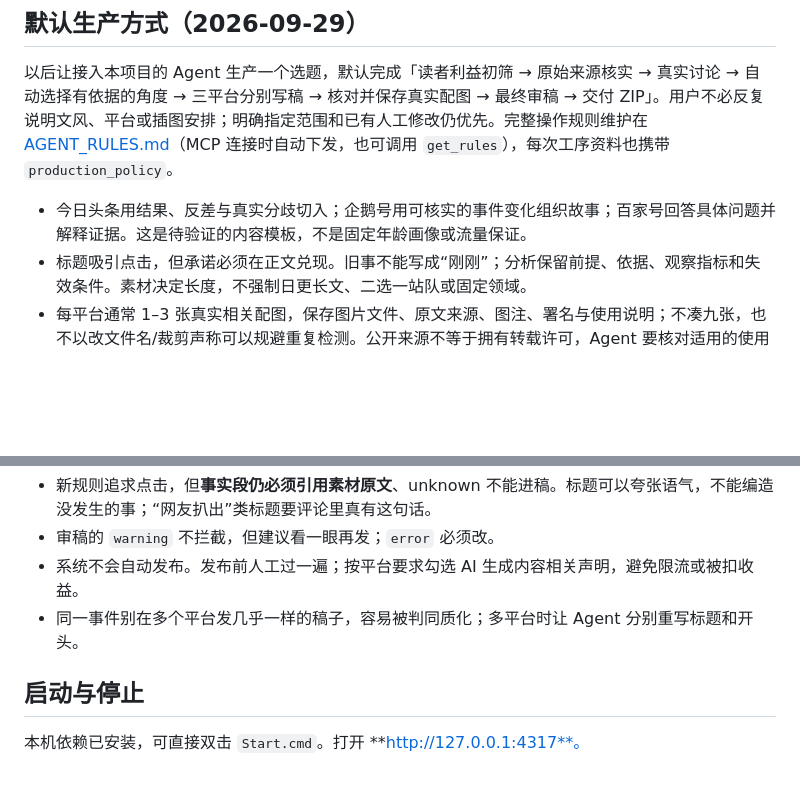
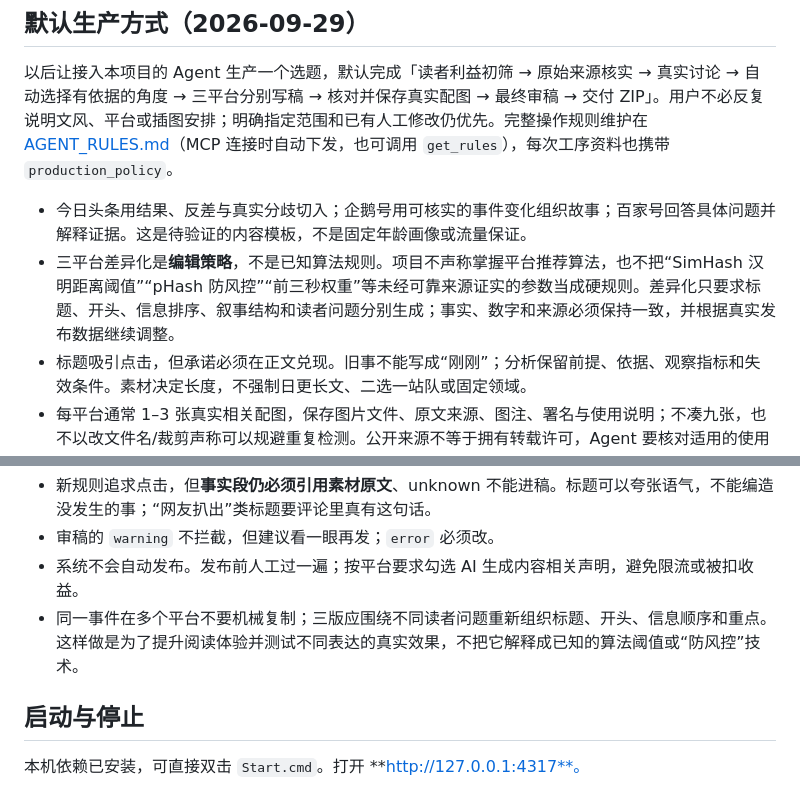
Before and after one commit to shangshang21/hotdesk, a Markdown page: README.md, 2 parts joined by grey strips. Rendered like a GitHub page; blank space fills up the shorter version.

Commit message:
Clarify platform differentiation without algorithm folklore

```diff
--- a/README.md
+++ b/README.md
@@ -11,6 +11,7 @@
 以后让接入本项目的 Agent 生产一个选题，默认完成「读者利益初筛 → 原始来源核实 → 真实讨论 → 自动选择有依据的角度 → 三平台分别写稿 → 核对并保存真实配图 → 最终审稿 → 交付 ZIP」。用户不必反复说明文风、平台或插图安排；明确指定范围和已有人工修改仍优先。完整操作规则维护在 [AGENT_RULES.md](AGENT_RULES.md)（MCP 连接时自动下发，也可调用 `get_rules`），每次工序资料也携带 `production_policy`。
 
 - 今日头条用结果、反差与真实分歧切入；企鹅号用可核实的事件变化组织故事；百家号回答具体问题并解释证据。这是待验证的内容模板，不是固定年龄画像或流量保证。
+- 三平台差异化是**编辑策略**，不是已知算法规则。项目不声称掌握平台推荐算法，也不把“SimHash 汉明距离阈值”“pHash 防风控”“前三秒权重”等未经可靠来源证实的参数当成硬规则。差异化只要求标题、开头、信息排序、叙事结构和读者问题分别生成；事实、数字和来源必须保持一致，并根据真实发布数据继续调整。
 - 标题吸引点击，但承诺必须在正文兑现。旧事不能写成“刚刚”；分析保留前提、依据、观察指标和失效条件。素材决定长度，不强制日更长文、二选一站队或固定领域。
 - 每平台通常 1–3 张真实相关配图，保存图片文件、原文来源、图注、署名与使用说明；不凑九张，也不以改文件名/裁剪声称可以规避重复检测。公开来源不等于拥有转载许可，Agent 要核对适用的使用范围。
 - 看板增加「交付包 / 标题正文与图片」：三个平台分别有复制标题、复制纯正文入口，并可下载 ZIP。ZIP 里的标题、正文不混入审核过程说明，来源与引用单独保存在审核资料和 manifest。
@@ -81,7 +82,7 @@ manifest.json             # 稿件版本、图片哈希、来源与完整性状
 - 新规则追求点击，但**事实段仍必须引用素材原文**、unknown 不能进稿。标题可以夸张语气，不能编造没发生的事；“网友扒出”类标题要评论里真有这句话。
 - 审稿的 `warning` 不拦截，但建议看一眼再发；`error` 必须改。
 - 系统不会自动发布。发布前人工过一遍；按平台要求勾选 AI 生成内容相关声明，避免限流或被扣收益。
-- 同一事件别在多个平台发几乎一样的稿子，容易被判同质化；多平台时让 Agent 分别重写标题和开头。
+- 同一事件在多个平台不要机械复制；三版应围绕不同读者问题重新组织标题、开头、信息顺序和重点。这样做是为了提升阅读体验并测试不同表达的真实效果，不把它解释成已知的算法阈值或“防风控”技术。
 
 ## 启动与停止
 
```
